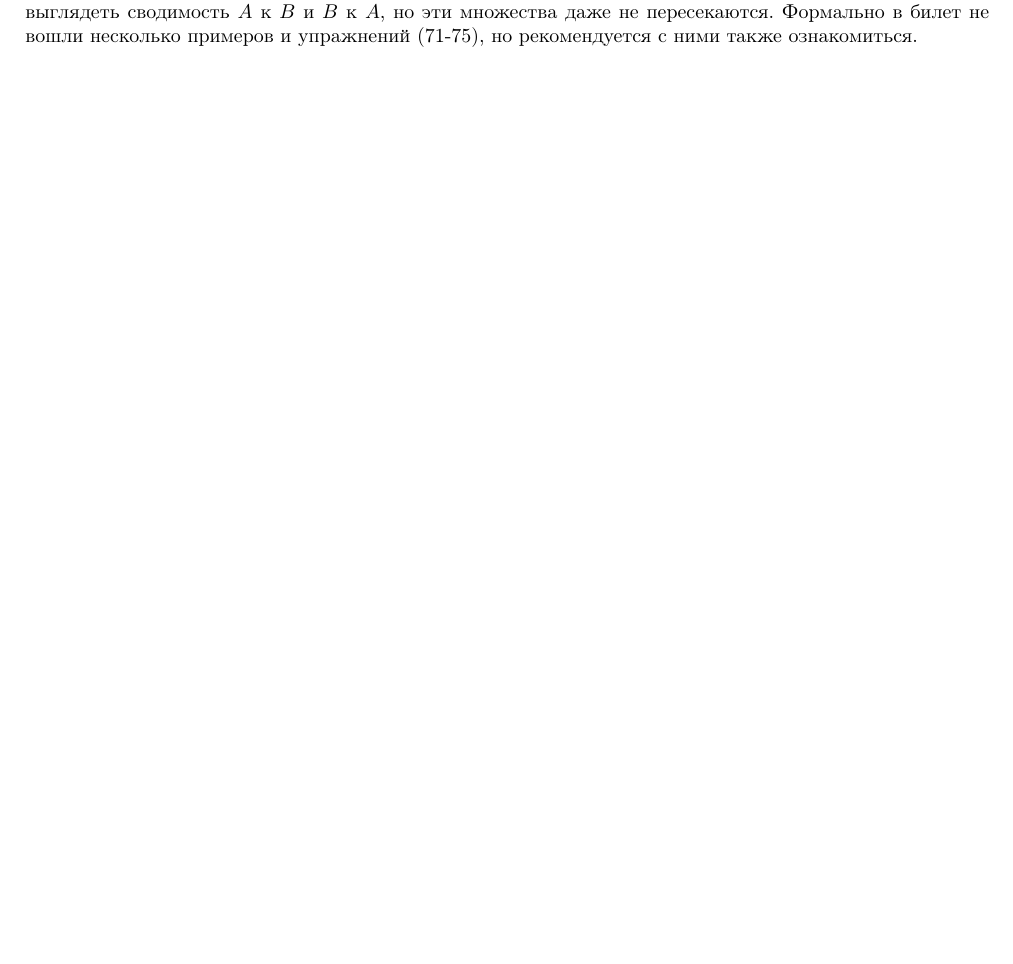
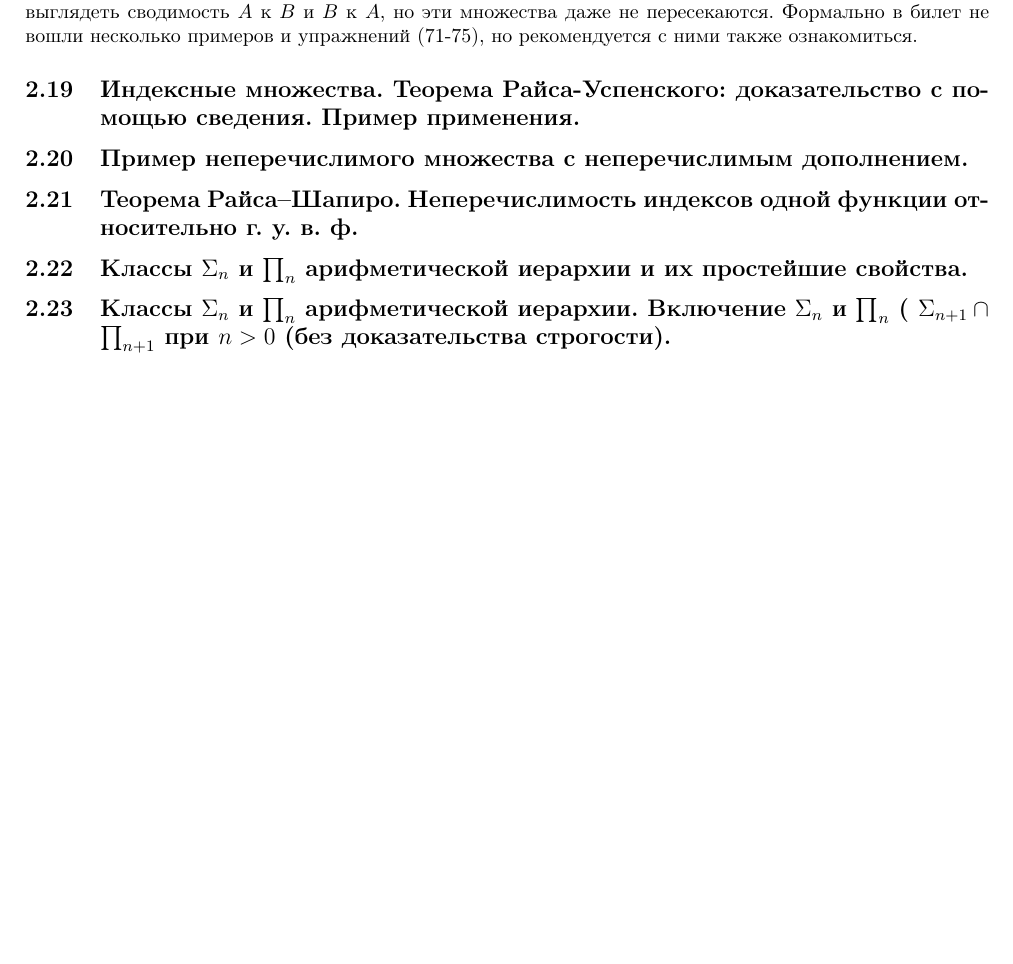
Before and after one commit to technothecow/discrete-math-colloquium, a LaTeX document (main.tex): part of page 16 of 16, cut so that both start at the same text, the shorter picture padded with empty space. Compiled offline with pdfLaTeX.

Commit message:
Add rest of subsections to prevent merge conflicts

```diff
--- a/main.tex
+++ b/main.tex
@@ -805,6 +807,19 @@ $$ \forall x \in \N \ (x \in A \leftrightarrow f(x) \in B) $$
 Покажем, что это неверно: пусть $A$ есть множество четных чисел и $B$ и множество нечетных чисел. Очевидно, как будет выглядеть сводимость $A$ к $B$ и $B$ к $A$, но эти множества даже не пересекаются.
 Формально в билет не вошли несколько примеров и упражнений (71-75), но рекомендуется с ними также ознакомиться.
 
-\hfill
+% Индексные множества. Теорема Райса-Успенского: доказательство с помощью сведения. Пример применения. [R, с. 17; 62 или др.]
+\subsection{Индексные множества. Теорема Райса-Успенского: доказательство с помощью сведения. Пример применения.}
+
+% Пример неперечислимого множества с неперечислимым дополнением. [R, один из 81, 83, 84, 86]
+\subsection{Пример неперечислимого множества с неперечислимым дополнением.}
+
+% Теорема Райса–Шапиро. Неперечислимость индексов одной функции относительно г. у. в. ф. [R, 88, 89]
+\subsection{Теорема Райса–Шапиро. Неперечислимость индексов одной функции относительно г. у. в. ф.}
+
+% Классы Σn и Πn арифметической иерархии и их простейшие свойства. [R, с. 22–23; 91]
+\subsection{Классы $\Sigma_n$ и $\prod_n$ арифметической иерархии и их простейшие свойства.}
+
+% Классы Σn и Πn арифметической иерархии. Включение Σn ∪ Πn ( Σn+1 ∩ Πn+1 при n > 0 (без доказательства строгости). [R, с. 22–23; 93]
+\subsection{Классы $\Sigma_n$ и $\prod_n$ арифметической иерархии. Включение $\Sigma_n$ и $\prod_n$ ( $\Sigma_{n+1} \cap \prod_{n+1}$ при $n > 0$ (без доказательства строгости).}
 
 \end{document}
```
Also changed, not shown: Коллок_по_дискре_2.pdf, main.tex (2 more changed lines).
